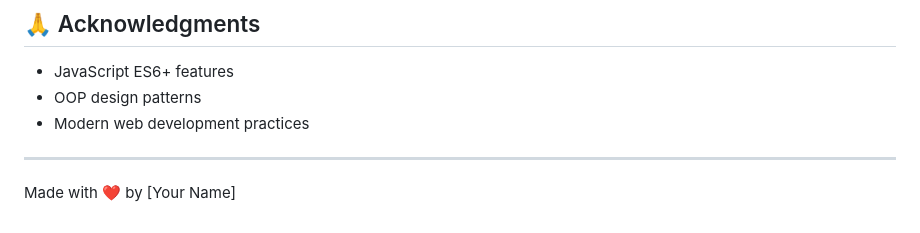
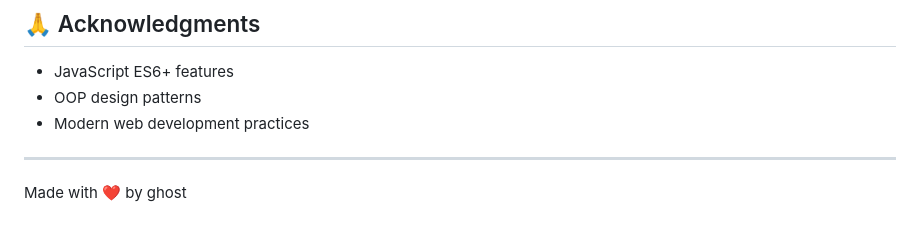
Before and after one commit to Anon23261/Module10Lesson4, a Markdown page: exploring_javascript_objects/README.md, the part around the change. Rendered like a GitHub page.

```diff
--- a/exploring_javascript_objects/README.md
+++ b/exploring_javascript_objects/README.md
@@ -161,4 +161,4 @@ This project is licensed under the MIT License - see the [LICENSE](LICENSE) file
 
 ---
 
-Made with ❤️ by [Your Name]
+Made with ❤️ by ghost
```
